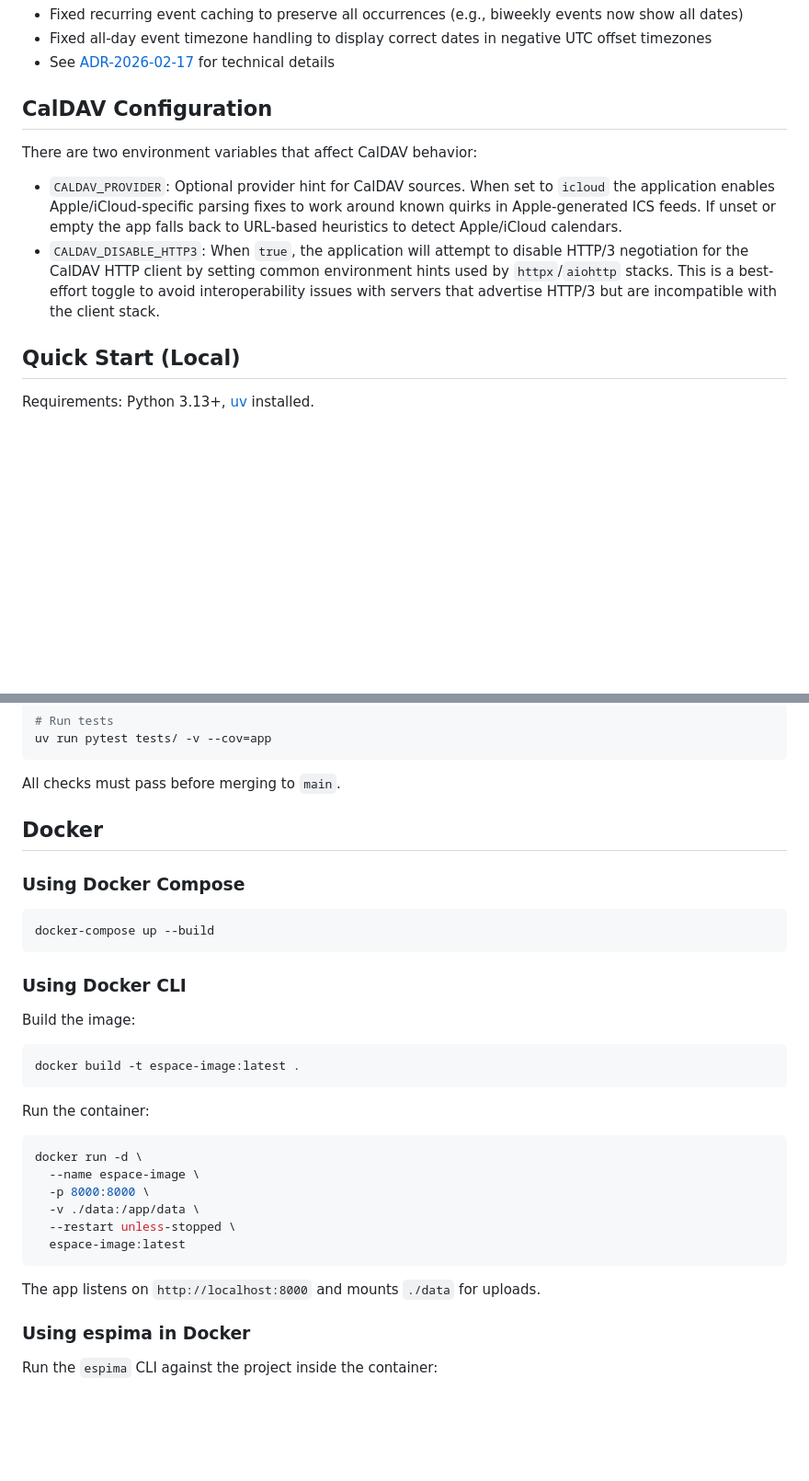
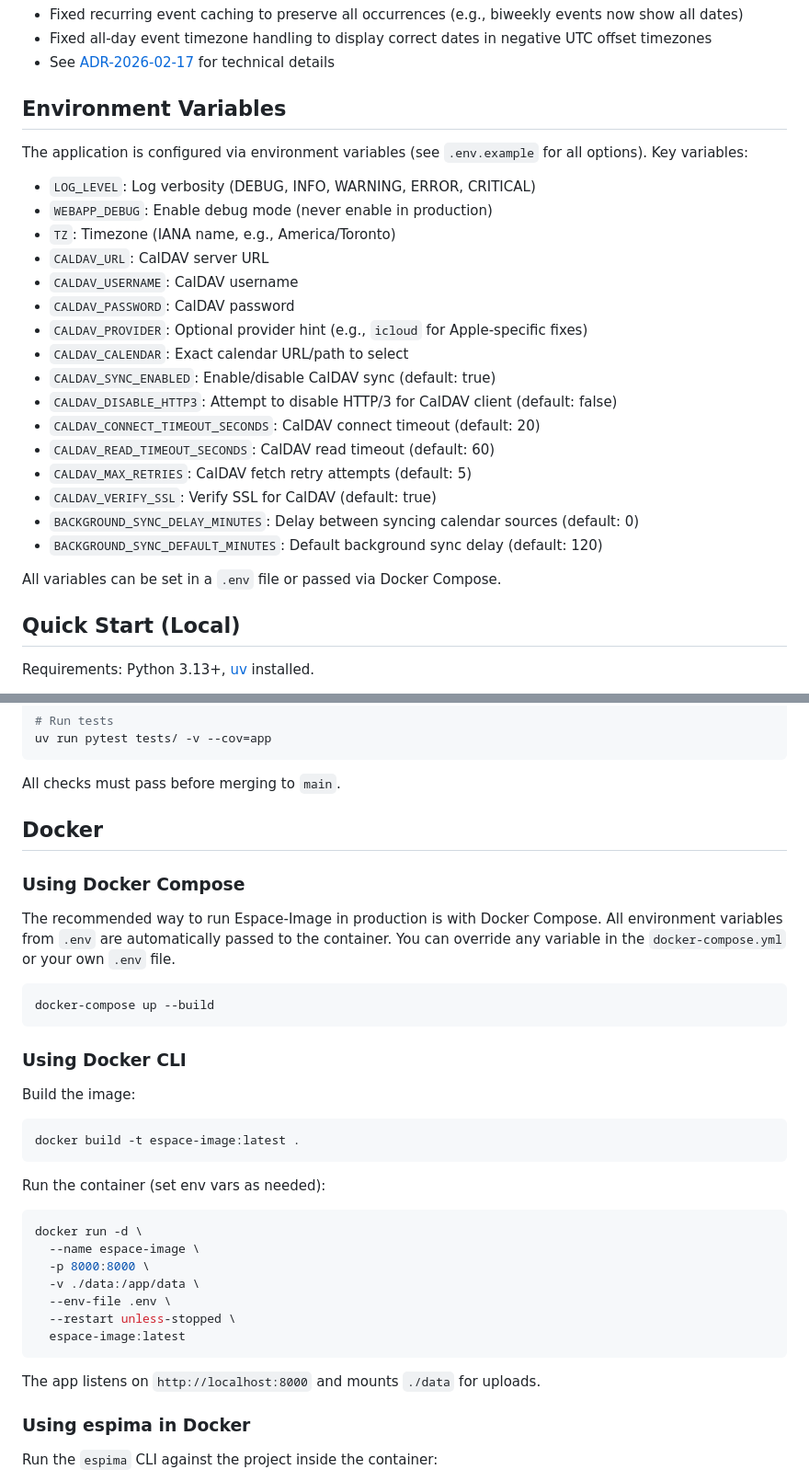
Before and after one commit to pmgagne/espace-image, a Markdown page: README.md, 2 parts joined by grey strips. Shown at 92% size. Drawn GitHub-style; blank space fills up the shorter version.

Commit message:
feat: Document environment variables for CalDAV and Docker Compose integration

````diff
--- a/README.md
+++ b/README.md
@@ -62,19 +62,28 @@ If you launch OpenCode from the repo root, it should pick up this configuration
 - Fixed all-day event timezone handling to display correct dates in negative UTC offset timezones
 - See [ADR-2026-02-17](docs/ADR/ADR-2026-02-17-recurring-events-allday-timezone-fixes.md) for technical details
 
-## CalDAV Configuration
+## Environment Variables
 
-There are two environment variables that affect CalDAV behavior:
+The application is configured via environment variables (see `.env.example` for all options). Key variables:
 
-- `CALDAV_PROVIDER`: Optional provider hint for CalDAV sources. When set to `icloud` the
-  application enables Apple/iCloud-specific parsing fixes to work around known
-  quirks in Apple-generated ICS feeds. If unset or empty the app falls back to
-  URL-based heuristics to detect Apple/iCloud calendars.
-- `CALDAV_DISABLE_HTTP3`: When `true`, the application will attempt to disable
-  HTTP/3 negotiation for the CalDAV HTTP client by setting common environment
-  hints used by `httpx`/`aiohttp` stacks. This is a best-effort toggle to avoid
-  interoperability issues with servers that advertise HTTP/3 but are
-  incompatible with the client stack.
+- `LOG_LEVEL`: Log verbosity (DEBUG, INFO, WARNING, ERROR, CRITICAL)
+- `WEBAPP_DEBUG`: Enable debug mode (never enable in production)
+- `TZ`: Timezone (IANA name, e.g., America/Toronto)
+- `CALDAV_URL`: CalDAV server URL
+- `CALDAV_USERNAME`: CalDAV username
+- `CALDAV_PASSWORD`: CalDAV password
+- `CALDAV_PROVIDER`: Optional provider hint (e.g., `icloud` for Apple-specific fixes)
+- `CALDAV_CALENDAR`: Exact calendar URL/path to select
+- `CALDAV_SYNC_ENABLED`: Enable/disable CalDAV sync (default: true)
+- `CALDAV_DISABLE_HTTP3`: Attempt to disable HTTP/3 for CalDAV client (default: false)
+- `CALDAV_CONNECT_TIMEOUT_SECONDS`: CalDAV connect timeout (default: 20)
+- `CALDAV_READ_TIMEOUT_SECONDS`: CalDAV read timeout (default: 60)
+- `CALDAV_MAX_RETRIES`: CalDAV fetch retry attempts (default: 5)
+- `CALDAV_VERIFY_SSL`: Verify SSL for CalDAV (default: true)
+- `BACKGROUND_SYNC_DELAY_MINUTES`: Delay between syncing calendar sources (default: 0)
+- `BACKGROUND_SYNC_DEFAULT_MINUTES`: Default background sync delay (default: 120)
+
+All variables can be set in a `.env` file or passed via Docker Compose.
 
 ## Quick Start (Local)
 
@@ -196,9 +205,12 @@ uv run pytest tests/ -v --cov=app
 
 All checks must pass before merging to `main`.
 
+
 ## Docker
 
 ### Using Docker Compose
+
+The recommended way to run Espace-Image in production is with Docker Compose. All environment variables from `.env` are automatically passed to the container. You can override any variable in the `docker-compose.yml` or your own `.env` file.
 
 ```bash
 docker-compose up --build
@@ -212,18 +224,20 @@ Build the image:
 docker build -t espace-image:latest .
 ```
 
-Run the container:
+Run the container (set env vars as needed):
 
 ```bash
 docker run -d \
   --name espace-image \
   -p 8000:8000 \
   -v ./data:/app/data \
+  --env-file .env \
   --restart unless-stopped \
   espace-image:latest
 ```
 
 The app listens on `http://localhost:8000` and mounts `./data` for uploads.
+
 ### Using espima in Docker
 
 Run the `espima` CLI against the project inside the container:
````
Also changed, not shown: CODEBASE_EXPLORATION_SUMMARY.md (+6 -0 lines), espace-image_Architecture.md (+4 -0 lines).
